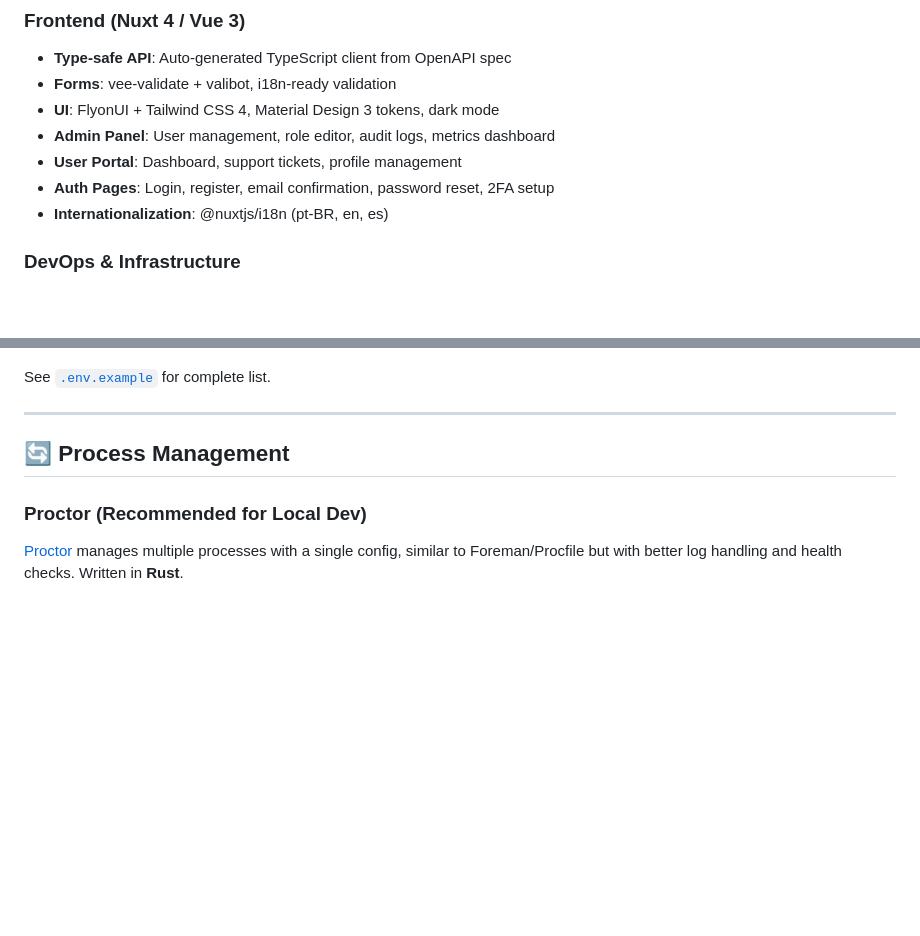
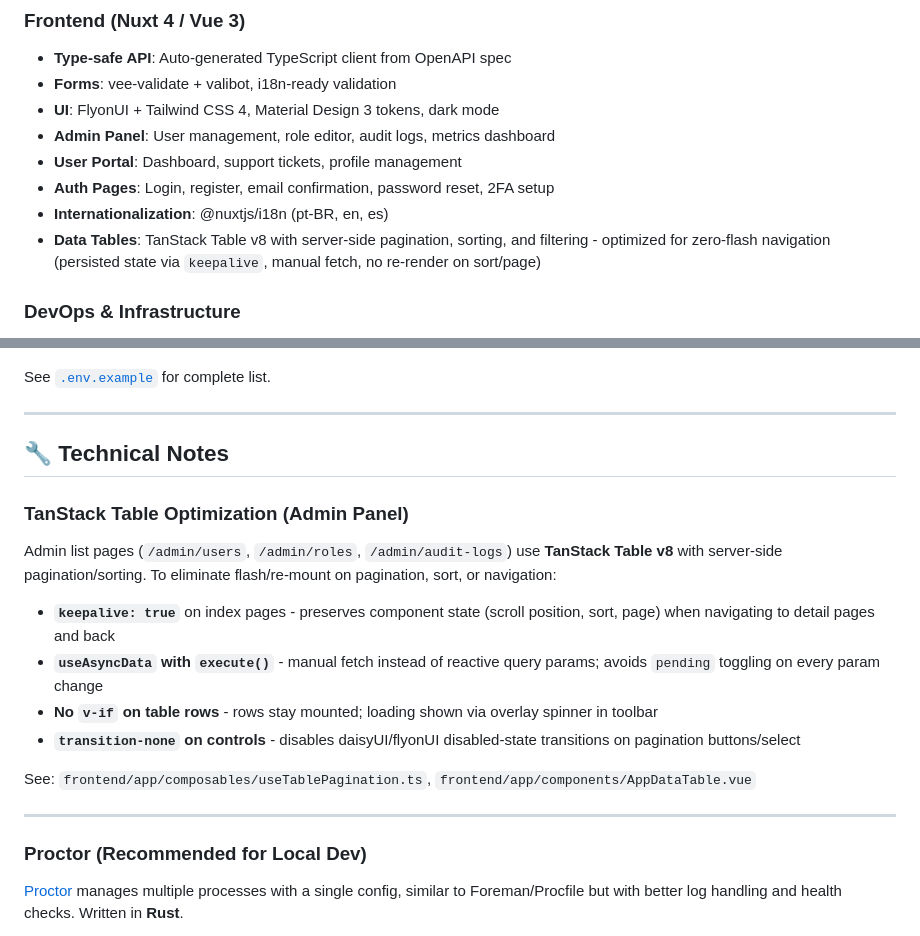
Before and after one commit to gilcierweb/rust-nuxt-boilerplate, a Markdown page: README.md, 2 parts joined by grey strips. Drawn GitHub-style; blank space fills up the shorter version.

Commit message:
fix: eliminate table flash on pagination/sorting/navigation with TanStack Table optimizations (keepalive, manual fetch, no disabled toggling)

```diff
--- a/README.md
+++ b/README.md
@@ -64,6 +64,7 @@
 - **User Portal**: Dashboard, support tickets, profile management
 - **Auth Pages**: Login, register, email confirmation, password reset, 2FA setup
 - **Internationalization**: @nuxtjs/i18n (pt-BR, en, es)
+- **Data Tables**: TanStack Table v8 with server-side pagination, sorting, and filtering - optimized for zero-flash navigation (persisted state via `keepalive`, manual fetch, no re-render on sort/page)
 
 ### DevOps & Infrastructure
 - **Multi-stage Docker**: Optimized dev/prod images for both services
@@ -523,7 +524,20 @@ See [`.env.example`](.env.example) for complete list.
 
 ---
 
-## 🔄 Process Management
+## 🔧 Technical Notes
+
+### TanStack Table Optimization (Admin Panel)
+
+Admin list pages (`/admin/users`, `/admin/roles`, `/admin/audit-logs`) use **TanStack Table v8** with server-side pagination/sorting. To eliminate flash/re-mount on pagination, sort, or navigation:
+
+- **`keepalive: true`** on index pages - preserves component state (scroll position, sort, page) when navigating to detail pages and back
+- **`useAsyncData` with `execute()`** - manual fetch instead of reactive query params; avoids `pending` toggling on every param change
+- **No `v-if` on table rows** - rows stay mounted; loading shown via overlay spinner in toolbar
+- **`transition-none` on controls** - disables daisyUI/flyonUI disabled-state transitions on pagination buttons/select
+
+See: `frontend/app/composables/useTablePagination.ts`, `frontend/app/components/AppDataTable.vue`
+
+---
 
 ### Proctor (Recommended for Local Dev)
 
```
